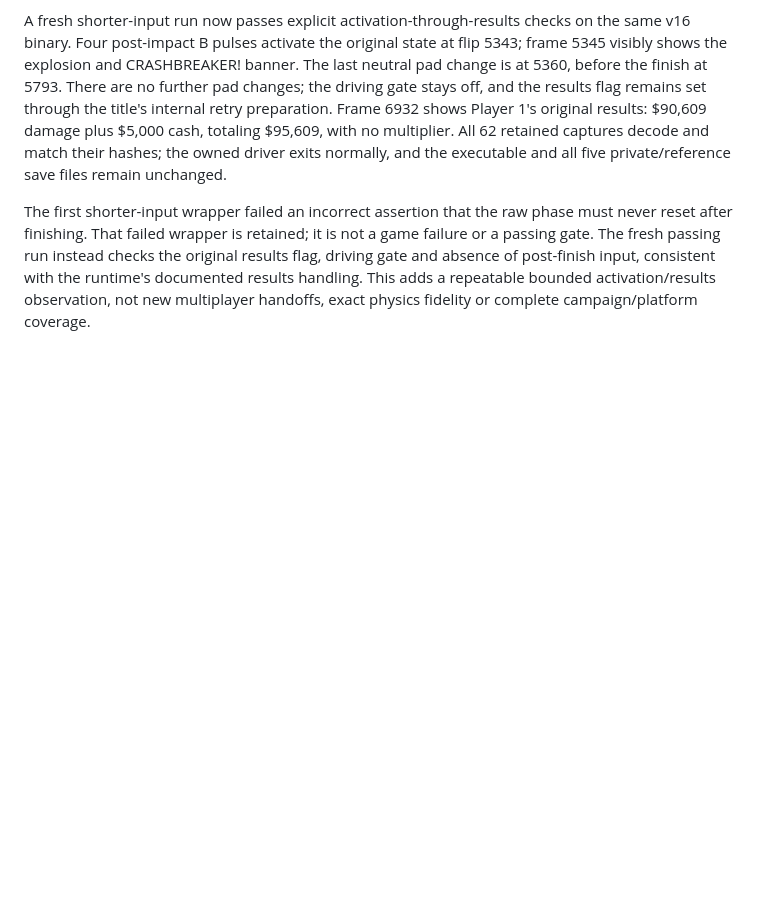
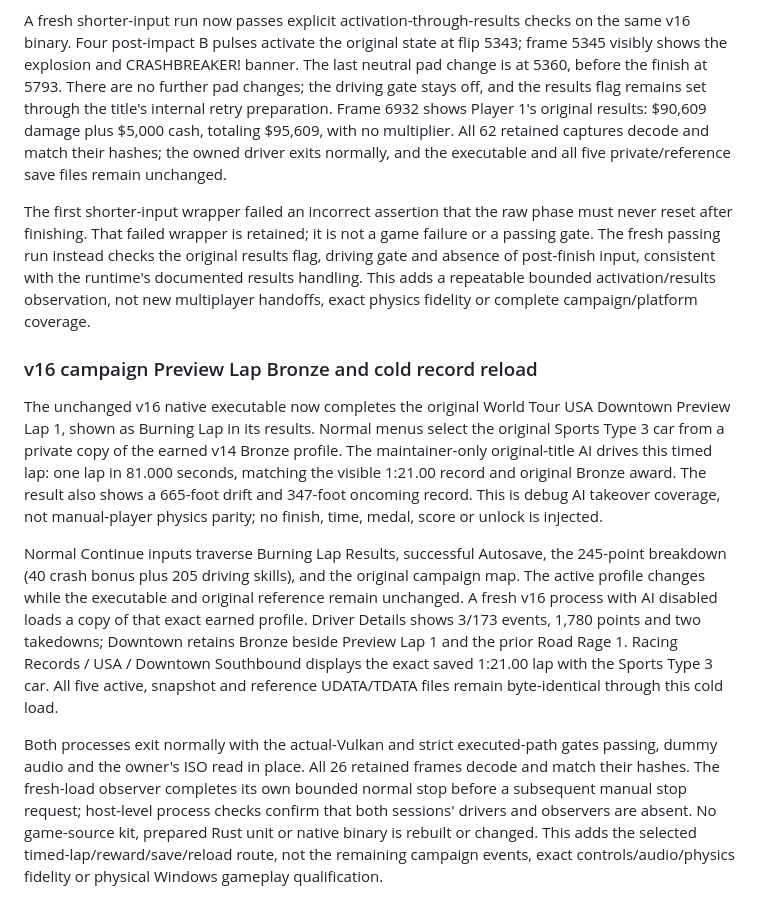
Before and after one commit to centrexity/GamePKG, a Markdown page: docs/native-windows-gameplay-validation.md, the part around the change. Rendered like a GitHub page; blank space fills up the shorter version.

Commit message:
Verify native Preview Lap Bronze rewards and cold record persistence

```diff
--- a/docs/native-windows-gameplay-validation.md
+++ b/docs/native-windows-gameplay-validation.md
@@ -1652,3 +1652,34 @@ the original results flag, driving gate and absence of post-finish input,
 consistent with the runtime's documented results handling. This adds a
 repeatable bounded activation/results observation, not new multiplayer
 handoffs, exact physics fidelity or complete campaign/platform coverage.
+
+### v16 campaign Preview Lap Bronze and cold record reload
+
+The unchanged v16 native executable now completes the original World Tour
+USA Downtown Preview Lap 1, shown as Burning Lap in its results. Normal menus
+select the original Sports Type 3 car from a private copy of the earned v14
+Bronze profile. The maintainer-only original-title AI drives this timed lap:
+one lap in 81.000 seconds, matching the visible 1:21.00 record and original
+Bronze award. The result also shows a 665-foot drift and 347-foot oncoming
+record. This is debug AI takeover coverage, not manual-player physics parity;
+no finish, time, medal, score or unlock is injected.
+
+Normal Continue inputs traverse Burning Lap Results, successful Autosave,
+the 245-point breakdown (40 crash bonus plus 205 driving skills), and the
+original campaign map. The active profile changes while the executable and
+original reference remain unchanged. A fresh v16 process with AI disabled
+loads a copy of that exact earned profile. Driver Details shows 3/173 events,
+1,780 points and two takedowns; Downtown retains Bronze beside Preview Lap 1
+and the prior Road Rage 1. Racing Records / USA / Downtown Southbound displays
+the exact saved 1:21.00 lap with the Sports Type 3 car. All five active, snapshot
+and reference UDATA/TDATA files remain byte-identical through this cold load.
+
+Both processes exit normally with the actual-Vulkan and strict executed-path
+gates passing, dummy audio and the owner's ISO read in place. All 26 retained
+frames decode and match their hashes. The fresh-load observer completes its
+own bounded normal stop before a subsequent manual stop request; host-level
+process checks confirm that both sessions' drivers and observers are absent.
+No game-source kit, prepared Rust unit or native binary is rebuilt or changed.
+This adds the selected timed-lap/reward/save/reload route, not the remaining
+campaign events, exact controls/audio/physics fidelity or physical Windows
+gameplay qualification.
```
